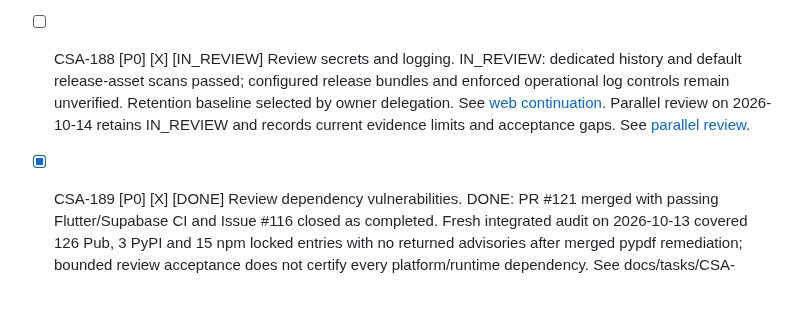
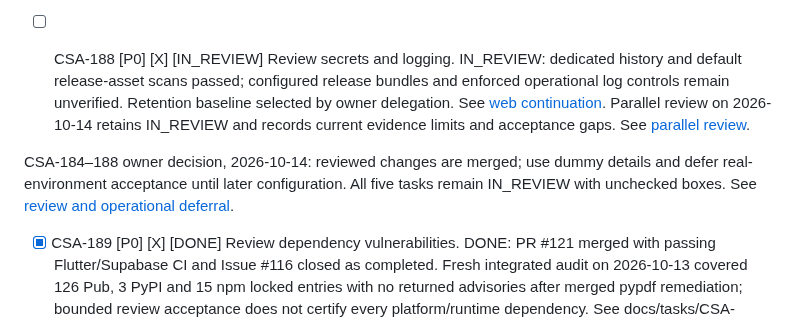
Before and after one commit to iamramishka/acendra, a Markdown page: TASKS.md, the part around the change. GitHub-like rendering; blank space fills up the shorter version.

Commit message:
docs: record owner deferral of CSA-184–188 operational checks

```diff
--- a/TASKS.md
+++ b/TASKS.md
@@ -1869,6 +1869,11 @@ Integration Gate:
   IN_REVIEW: dedicated history and default release-asset scans passed; configured release bundles and enforced operational log controls remain unverified. Retention baseline selected by owner delegation. See [web continuation](docs/reviews/CSA-187-188-ACCEPTANCE.md).
   Parallel review on 2026-10-14 retains IN_REVIEW and records current evidence limits and acceptance gaps. See [parallel review](docs/reviews/CSA-178-201-FINAL-EVIDENCE.md#parallel-acceptance-review--2026-10-14).
 
+CSA-184–188 owner decision, 2026-10-14: reviewed changes are merged; use dummy
+details and defer real-environment acceptance until later configuration.
+All five tasks remain IN_REVIEW with unchecked boxes. See
+[review and operational deferral](docs/reviews/CSA-184-188-OPERATIONAL-DEFERRAL.md).
+
 - [x] CSA-189 [P0] [X] [DONE]
   Review dependency vulnerabilities.
   DONE: PR #121 merged with passing Flutter/Supabase CI and Issue #116 closed as completed. Fresh integrated audit on 2026-10-13 covered 126 Pub, 3 PyPI and 15 npm locked entries with no returned advisories after merged pypdf remediation; bounded review acceptance does not certify every platform/runtime dependency. See docs/tasks/CSA-189.md.
```
Also changed, not shown: docs/reviews/CSA-184-188-OPERATIONAL-DEFERRAL.md (added, +76 -0 lines).
